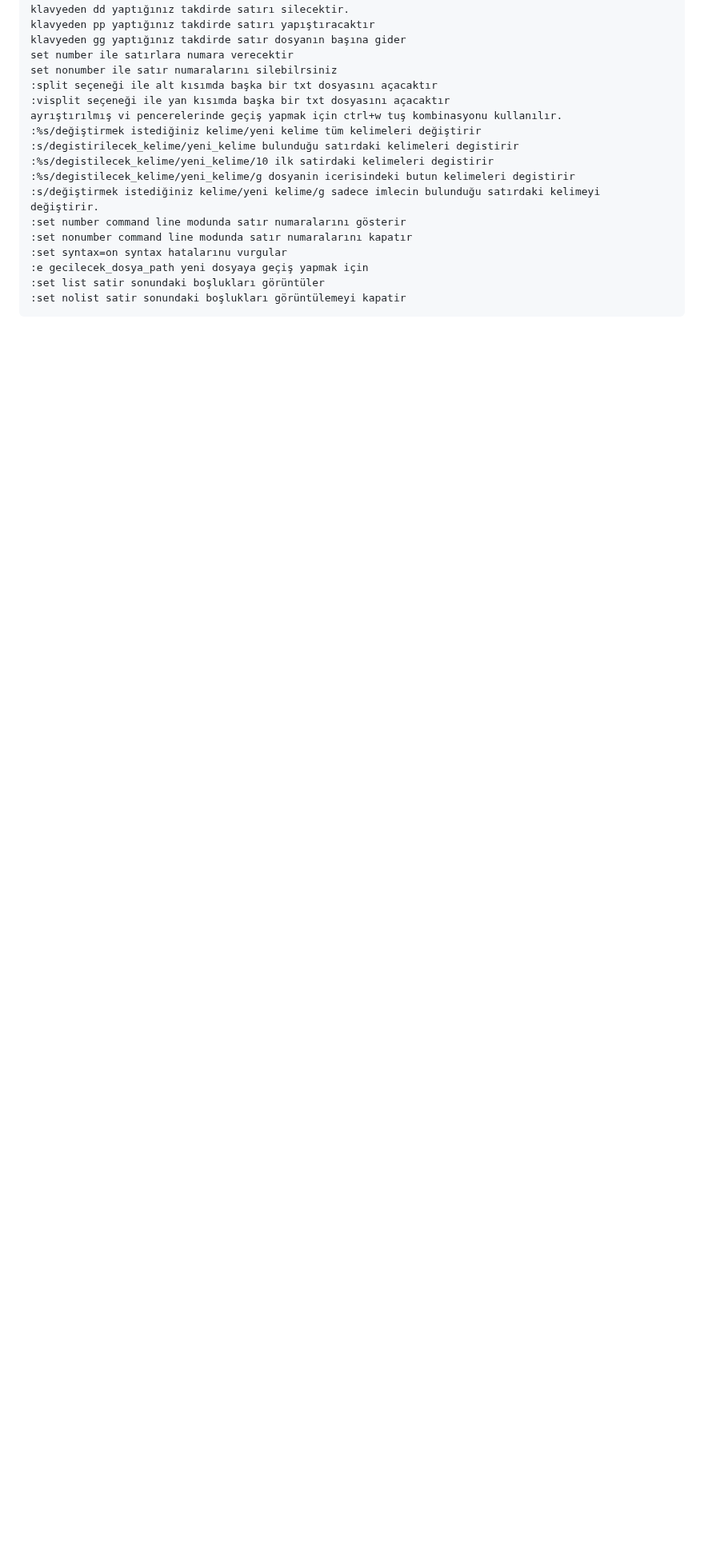
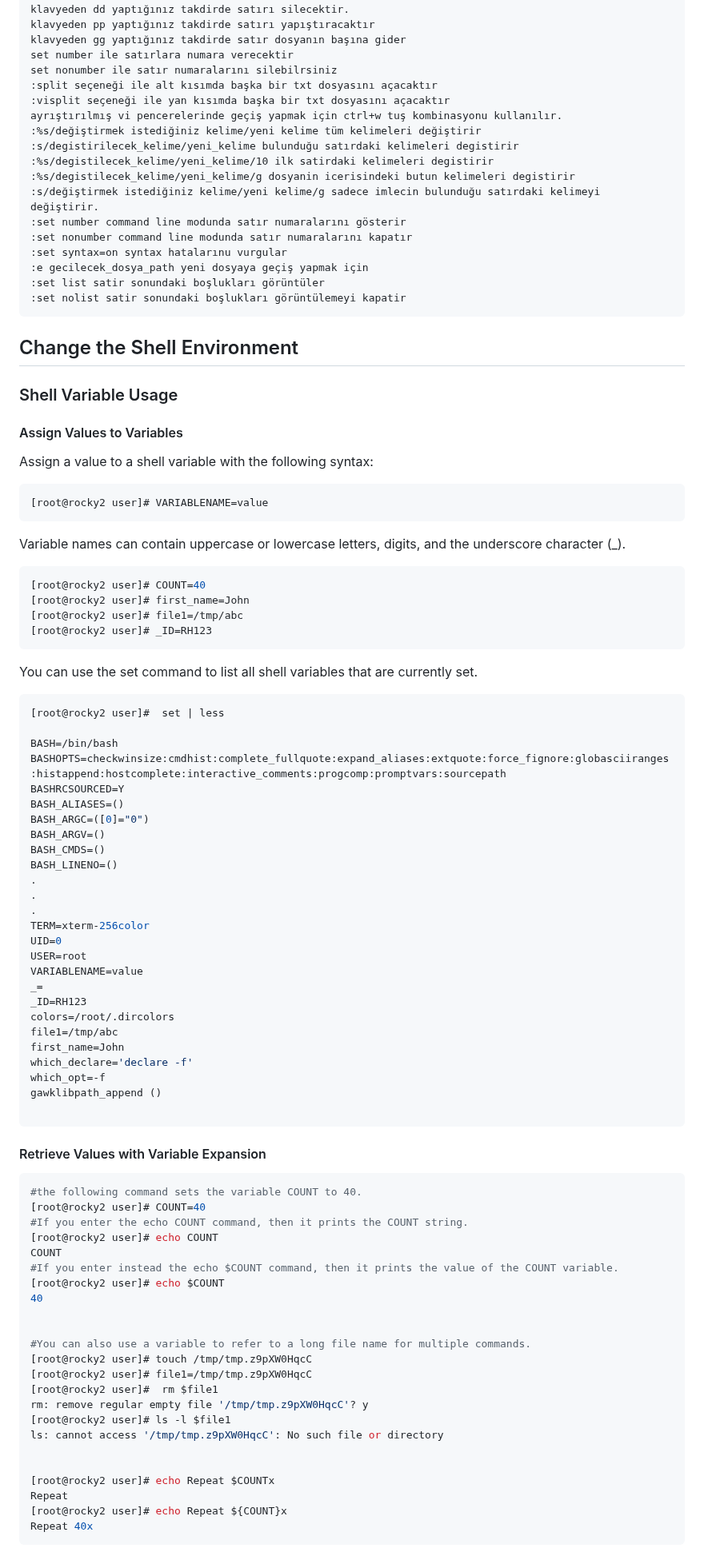
Before and after one commit to ali-sunarlar/DevOpsProjects, a Markdown page: RH124/Create, View, and Edit Text Files.md, the part around one of its changes. Shown at 80% size. Rendered like a GitHub page; blank space fills up the shorter version.

````diff
--- a/RH124/Create, View, and Edit Text Files.md
+++ b/RH124/Create, View, and Edit Text Files.md
@@ -218,3 +218,87 @@ ayrıştırılmış vi pencerelerinde geçiş yapmak için ctrl+w tuş kombinasy
 :set list satir sonundaki boşlukları görüntüler
 :set nolist satir sonundaki boşlukları görüntülemeyi kapatir
 ```
+
+
+
+## Change the Shell Environment
+
+### Shell Variable Usage
+
+#### Assign Values to Variables
+
+Assign a value to a shell variable with the following syntax:
+```sh
+[root@rocky2 user]# VARIABLENAME=value
+```
+
+
+Variable names can contain uppercase or lowercase letters, digits, and the underscore character
+(_).
+
+```sh
+[root@rocky2 user]# COUNT=40
+[root@rocky2 user]# first_name=John
+[root@rocky2 user]# file1=/tmp/abc
+[root@rocky2 user]# _ID=RH123
+```
+
+You can use the set command to list all shell variables that are currently set.
+
+```sh
+[root@rocky2 user]#  set | less
+
+BASH=/bin/bash
+BASHOPTS=checkwinsize:cmdhist:complete_fullquote:expand_aliases:extquote:force_fignore:globasciiranges:histappend:hostcomplete:interactive_comments:progcomp:promptvars:sourcepath
+BASHRCSOURCED=Y
+BASH_ALIASES=()
+BASH_ARGC=([0]="0")
+BASH_ARGV=()
+BASH_CMDS=()
+BASH_LINENO=()
+.
+.
+.
+TERM=xterm-256color
+UID=0
+USER=root
+VARIABLENAME=value
+_=
+_ID=RH123
+colors=/root/.dircolors
+file1=/tmp/abc
+first_name=John
+which_declare='declare -f'
+which_opt=-f
+gawklibpath_append ()
+
+```
+
+#### Retrieve Values with Variable Expansion
+
+```sh
+#the following command sets the variable COUNT to 40.
+[root@rocky2 user]# COUNT=40
+#If you enter the echo COUNT command, then it prints the COUNT string.
+[root@rocky2 user]# echo COUNT
+COUNT
+#If you enter instead the echo $COUNT command, then it prints the value of the COUNT variable.
+[root@rocky2 user]# echo $COUNT
+40
+
+
+#You can also use a variable to refer to a long file name for multiple commands.
+[root@rocky2 user]# touch /tmp/tmp.z9pXW0HqcC
+[root@rocky2 user]# file1=/tmp/tmp.z9pXW0HqcC
+[root@rocky2 user]#  rm $file1
+rm: remove regular empty file '/tmp/tmp.z9pXW0HqcC'? y
+[root@rocky2 user]# ls -l $file1
+ls: cannot access '/tmp/tmp.z9pXW0HqcC': No such file or directory
+
+
+[root@rocky2 user]# echo Repeat $COUNTx
+Repeat
+[root@rocky2 user]# echo Repeat ${COUNT}x
+Repeat 40x
+```
+
````
Also changed, not shown: other parts of RH124/Create, View, and Edit Text Files.md (+50 -0 lines).
